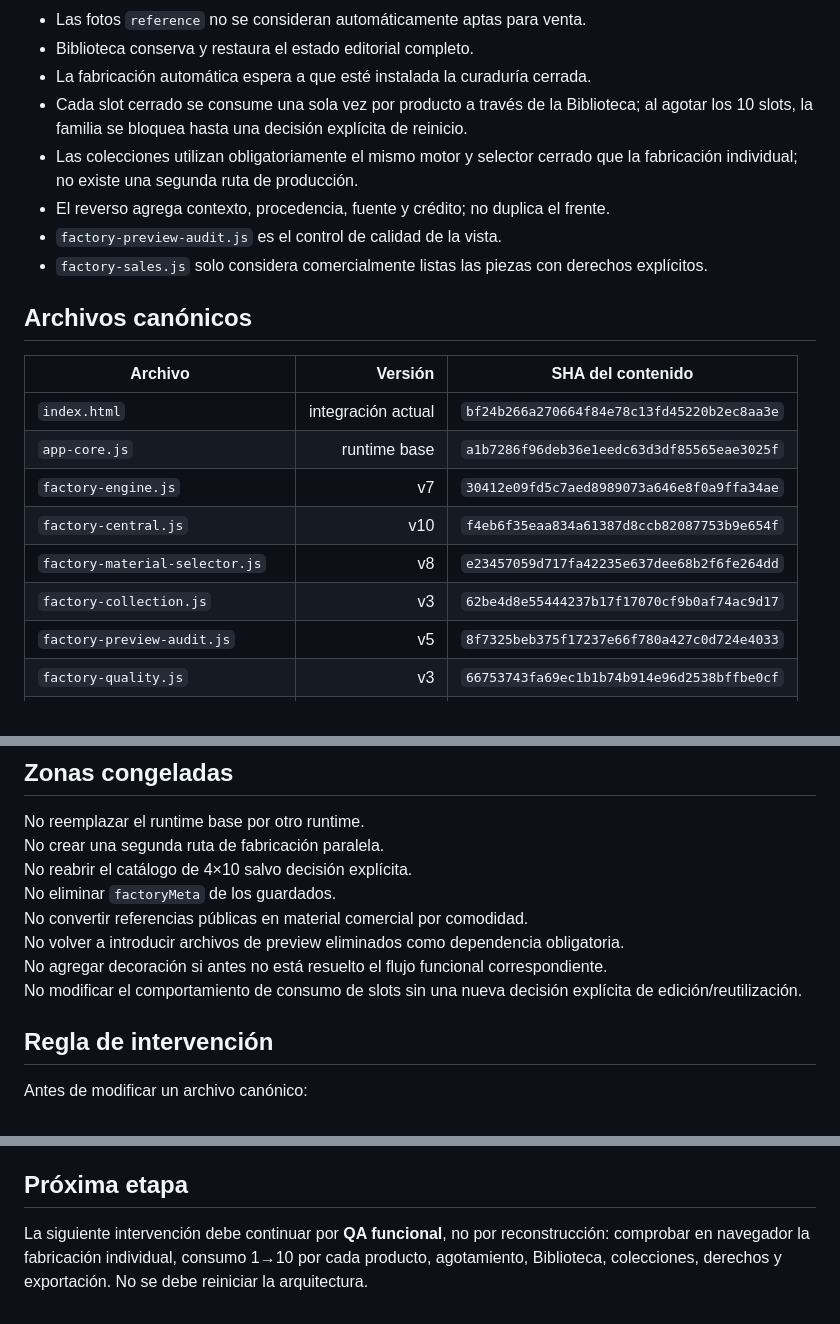
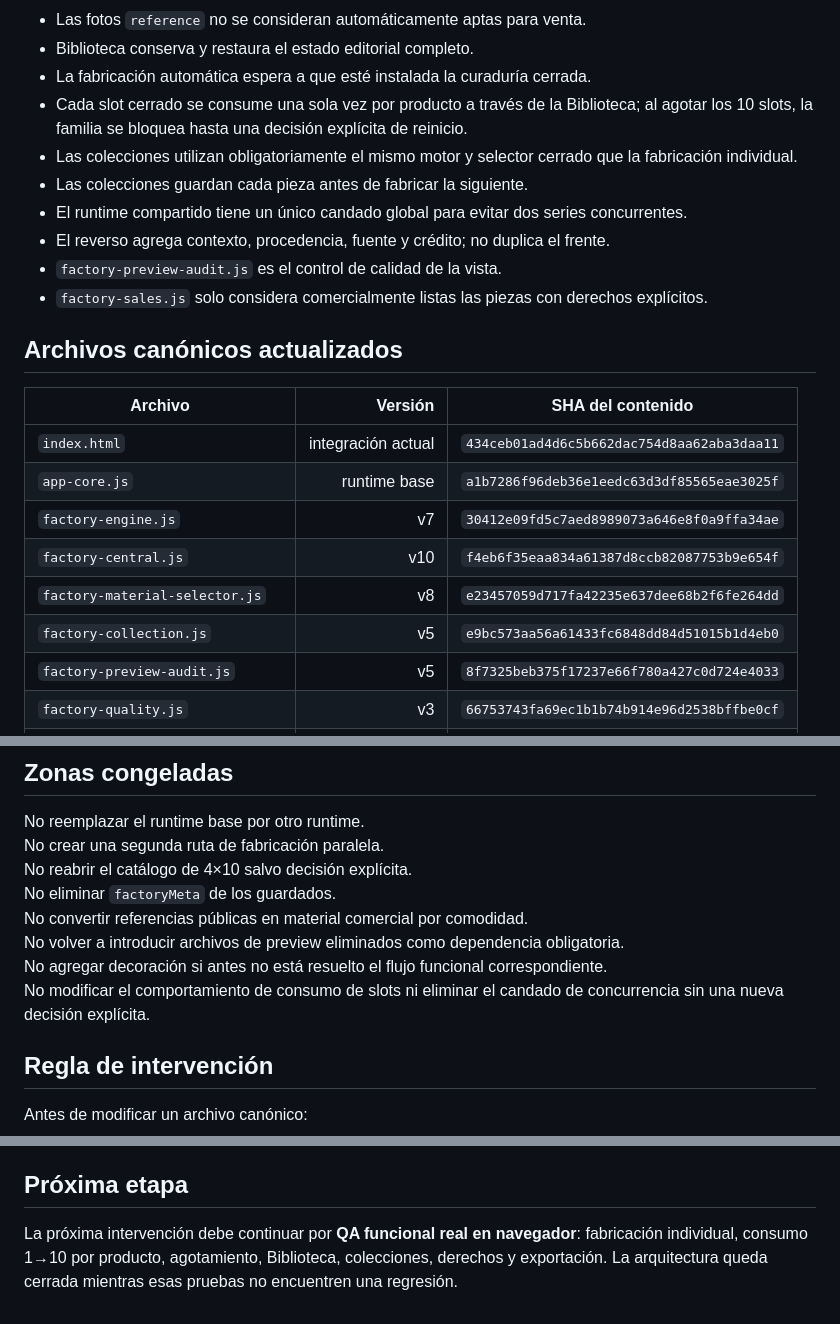
Before and after one commit to eliasmartinezcultural-glitch/fabrica-chanar, a Markdown page: FACTORY-FREEZE.md, 3 parts joined by grey strips. GitHub-like rendering.

Commit message:
Auditoría quirúrgica: congelación final del runtime consolidado

```diff
--- a/FACTORY-FREEZE.md
+++ b/FACTORY-FREEZE.md
@@ -20,21 +20,23 @@ La regla desde este punto es simple: **no se reconstruye lo que ya funciona**. T
 - Biblioteca conserva y restaura el estado editorial completo.
 - La fabricación automática espera a que esté instalada la curaduría cerrada.
 - Cada slot cerrado se consume una sola vez por producto a través de la Biblioteca; al agotar los 10 slots, la familia se bloquea hasta una decisión explícita de reinicio.
-- Las colecciones utilizan obligatoriamente el mismo motor y selector cerrado que la fabricación individual; no existe una segunda ruta de producción.
+- Las colecciones utilizan obligatoriamente el mismo motor y selector cerrado que la fabricación individual.
+- Las colecciones guardan cada pieza antes de fabricar la siguiente.
+- El runtime compartido tiene un único candado global para evitar dos series concurrentes.
 - El reverso agrega contexto, procedencia, fuente y crédito; no duplica el frente.
 - `factory-preview-audit.js` es el control de calidad de la vista.
 - `factory-sales.js` solo considera comercialmente listas las piezas con derechos explícitos.
 
-## Archivos canónicos
+## Archivos canónicos actualizados
 
 | Archivo | Versión | SHA del contenido |
 |---|---:|---|
-| `index.html` | integración actual | `bf24b266a270664f84e78c13fd45220b2ec8aa3e` |
+| `index.html` | integración actual | `434ceb01ad4d6c5b662dac754d8aa62aba3daa11` |
 | `app-core.js` | runtime base | `a1b7286f96deb36e1eedc63d3df85565eae3025f` |
 | `factory-engine.js` | v7 | `30412e09fd5c7aed8989073a646e8f0a9ffa34ae` |
 | `factory-central.js` | v10 | `f4eb6f35eaa834a61387d8ccb82087753b9e654f` |
 | `factory-material-selector.js` | v8 | `e23457059d717fa42235e637dee68b2f6fe264dd` |
-| `factory-collection.js` | v3 | `62be4d8e55444237b17f17070cf9b0af74ac9d17` |
+| `factory-collection.js` | v5 | `e9bc573aa56a61433fc6848dd84d51015b1d4eb0` |
 | `factory-preview-audit.js` | v5 | `8f7325beb375f17237e66f780a427c0d724e4033` |
 | `factory-quality.js` | v3 | `66753743fa69ec1b1b74b914e96d2538bffbe0cf` |
 | `factory-image-resilience.js` | v2 | `06908a30984b09ef0d287121ed5bd993e2e0ff27` |
@@ -63,7 +65,7 @@ No eliminar `factoryMeta` de los guardados.
 No convertir referencias públicas en material comercial por comodidad.
 No volver a introducir archivos de preview eliminados como dependencia obligatoria.
 No agregar decoración si antes no está resuelto el flujo funcional correspondiente.
-No modificar el comportamiento de consumo de slots sin una nueva decisión explícita de edición/reutilización.
+No modificar el comportamiento de consumo de slots ni eliminar el candado de concurrencia sin una nueva decisión explícita.
 
 ## Regla de intervención
 
@@ -85,4 +87,4 @@ El estado actual debe considerarse pendiente de verificación E2E hasta ejecutar
 
 ## Próxima etapa
 
-La siguiente intervención debe continuar por **QA funcional**, no por reconstrucción: comprobar en navegador la fabricación individual, consumo 1→10 por cada producto, agotamiento, Biblioteca, colecciones, derechos y exportación. No se debe reiniciar la arquitectura.
+La próxima intervención debe continuar por **QA funcional real en navegador**: fabricación individual, consumo 1→10 por producto, agotamiento, Biblioteca, colecciones, derechos y exportación. La arquitectura queda cerrada mientras esas pruebas no encuentren una regresión.
```
